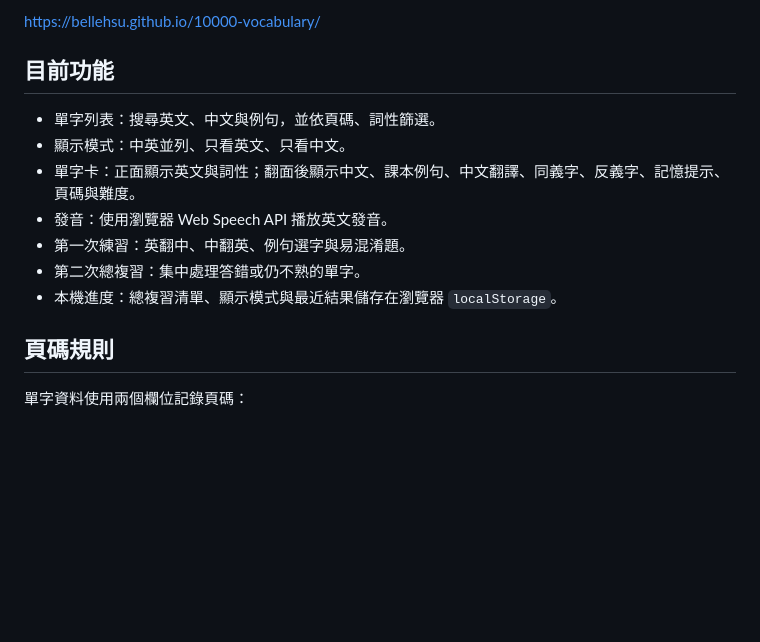
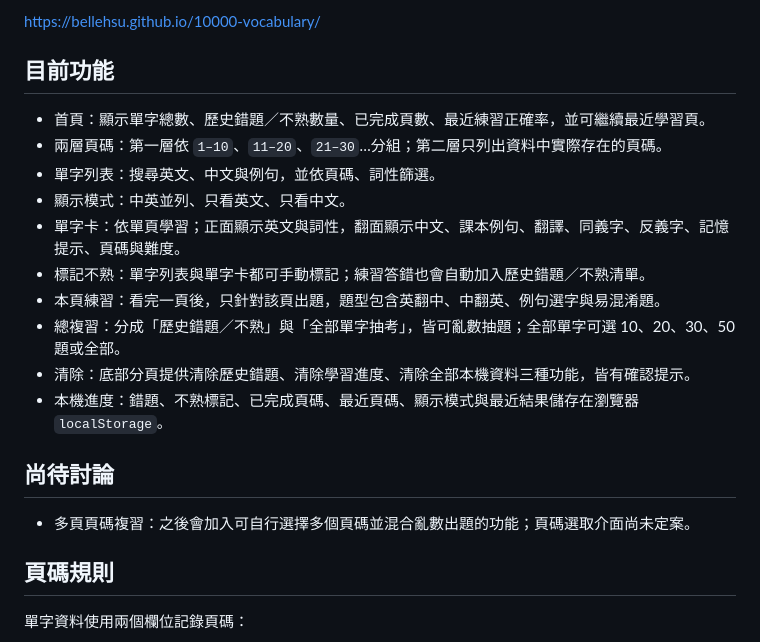
Before and after one commit to bellehsu/10000-vocabulary, a Markdown page: README.md, the part around one of its changes. Rendered like a GitHub page; blank space fills up the shorter version.

```diff
--- a/README.md
+++ b/README.md
@@ -8,13 +8,20 @@ https://bellehsu.github.io/10000-vocabulary/
 
 ## 目前功能
 
+- 首頁：顯示單字總數、歷史錯題／不熟數量、已完成頁數、最近練習正確率，並可繼續最近學習頁。
+- 兩層頁碼：第一層依 `1–10`、`11–20`、`21–30`…分組；第二層只列出資料中實際存在的頁碼。
 - 單字列表：搜尋英文、中文與例句，並依頁碼、詞性篩選。
 - 顯示模式：中英並列、只看英文、只看中文。
-- 單字卡：正面顯示英文與詞性；翻面後顯示中文、課本例句、中文翻譯、同義字、反義字、記憶提示、頁碼與難度。
-- 發音：使用瀏覽器 Web Speech API 播放英文發音。
-- 第一次練習：英翻中、中翻英、例句選字與易混淆題。
-- 第二次總複習：集中處理答錯或仍不熟的單字。
-- 本機進度：總複習清單、顯示模式與最近結果儲存在瀏覽器 `localStorage`。
+- 單字卡：依單頁學習；正面顯示英文與詞性，翻面顯示中文、課本例句、翻譯、同義字、反義字、記憶提示、頁碼與難度。
+- 標記不熟：單字列表與單字卡都可手動標記；練習答錯也會自動加入歷史錯題／不熟清單。
+- 本頁練習：看完一頁後，只針對該頁出題，題型包含英翻中、中翻英、例句選字與易混淆題。
+- 總複習：分成「歷史錯題／不熟」與「全部單字抽考」，皆可亂數抽題；全部單字可選 10、20、30、50 題或全部。
+- 清除：底部分頁提供清除歷史錯題、清除學習進度、清除全部本機資料三種功能，皆有確認提示。
+- 本機進度：錯題、不熟標記、已完成頁碼、最近頁碼、顯示模式與最近結果儲存在瀏覽器 `localStorage`。
+
+## 尚待討論
+
+- 多頁頁碼複習：之後會加入可自行選擇多個頁碼並混合亂數出題的功能；頁碼選取介面尚未定案。
 
 ## 頁碼規則
 
```
Also changed, not shown: other parts of README.md (+11 -56 lines).
